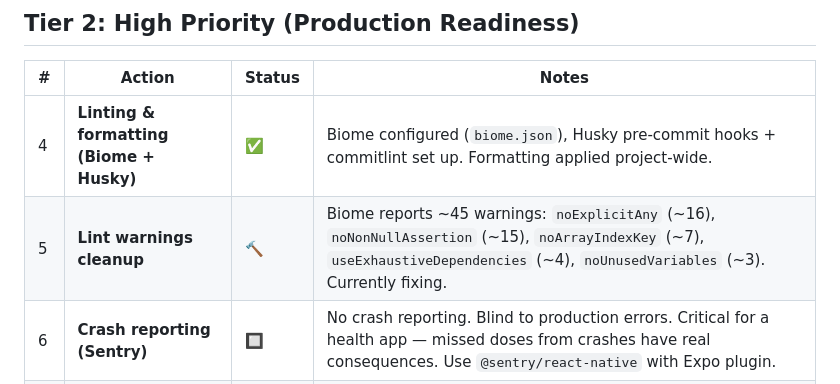
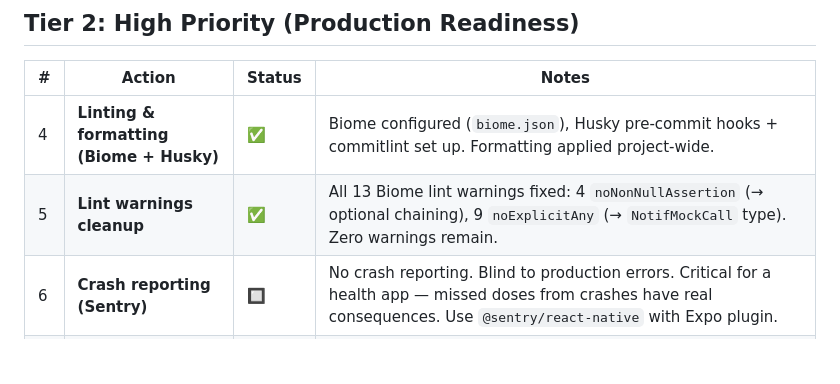
Before and after one commit to PanagiotisKaraliolios/medication-tracker, a Markdown page: TODO.md, the part around the change. Rendered like a GitHub page; blank space fills up the shorter version.

Commit message:
docs: update TODO.md — lint warnings cleanup complete

```diff
--- a/TODO.md
+++ b/TODO.md
@@ -30,7 +30,7 @@ Prioritized action items for production readiness. Updated to reflect current pr
 | # | Action | Status | Notes |
 |---|--------|--------|-------|
 | 4 | **Linting & formatting (Biome + Husky)** | ✅ | Biome configured (`biome.json`), Husky pre-commit hooks + commitlint set up. Formatting applied project-wide. |
-| 5 | **Lint warnings cleanup** | 🔨 | Biome reports ~45 warnings: `noExplicitAny` (~16), `noNonNullAssertion` (~15), `noArrayIndexKey` (~7), `useExhaustiveDependencies` (~4), `noUnusedVariables` (~3). Currently fixing. |
+| 5 | **Lint warnings cleanup** | ✅ | All 13 Biome lint warnings fixed: 4 `noNonNullAssertion` (→ optional chaining), 9 `noExplicitAny` (→ `NotifMockCall` type). Zero warnings remain. |
 | 6 | **Crash reporting (Sentry)** | 🔲 | No crash reporting. Blind to production errors. Critical for a health app — missed doses from crashes have real consequences. Use `@sentry/react-native` with Expo plugin. |
 | 7 | **Error boundaries** | ✅ | `ErrorBoundaryWrapper` in `components/ui/ErrorBoundary.tsx`, wrapping the app in `_layout.tsx`. Provides crash recovery UI. |
 
```
